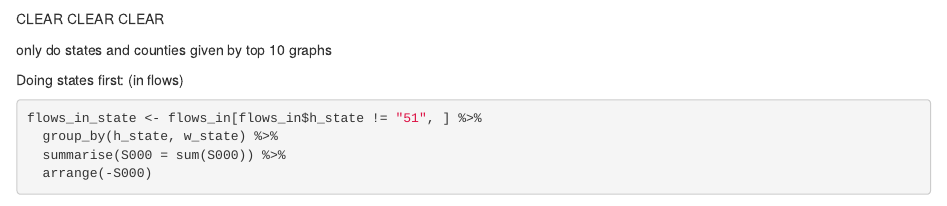
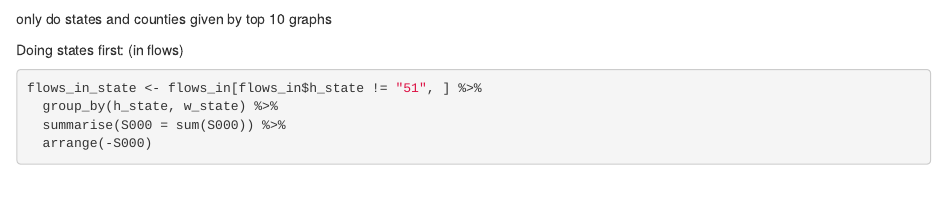
Before and after one commit to DSPG-Young-Scholars-Program/dspg20fairfax, an R Markdown document (src/fairfax_flows.Rmd): the page in a window 1100 px wide, from 9360 px down. Rendered offline with R 4.5, knitr and Pandoc, with nearby package versions; some code elsewhere in the file could not run offline.

````diff
--- a/src/fairfax_flows.Rmd
+++ b/src/fairfax_flows.Rmd
@@ -207,8 +207,6 @@
 fl_points <- tracts("FL")
 ```
 
-CLEAR CLEAR CLEAR
-
 only do states and counties given by top 10 graphs
 
 Doing states first:
````
